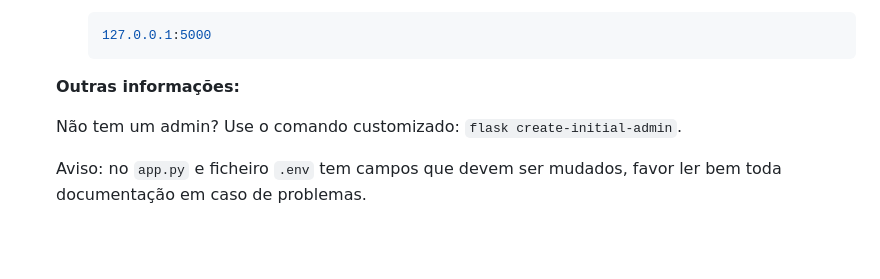
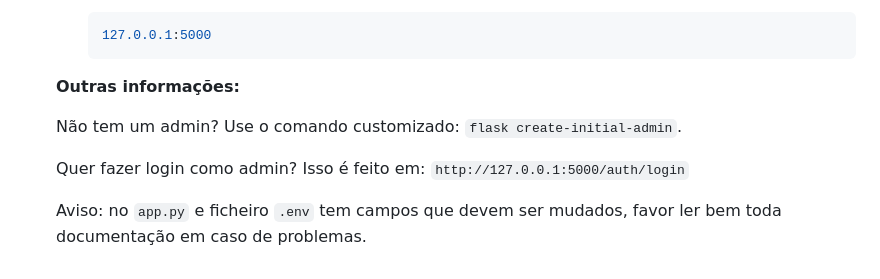
Before and after one commit to Fabio-Drago/Hackthon_app, a Markdown page: README.md, the part around the change. GitHub-like rendering; blank space fills up the shorter version.

```diff
--- a/README.md
+++ b/README.md
@@ -155,4 +155,6 @@ A aplicação usa o MySQL e gerencia a estrutura do banco de dados com o Flask-M
 
     Não tem um admin? Use o comando customizado: `flask create-initial-admin`.
 
+    Quer fazer login como admin? Isso é feito em: `http://127.0.0.1:5000/auth/login`
+
     Aviso: no `app.py` e ficheiro `.env` tem campos que devem ser mudados, favor ler bem toda documentação em caso de problemas.
```
